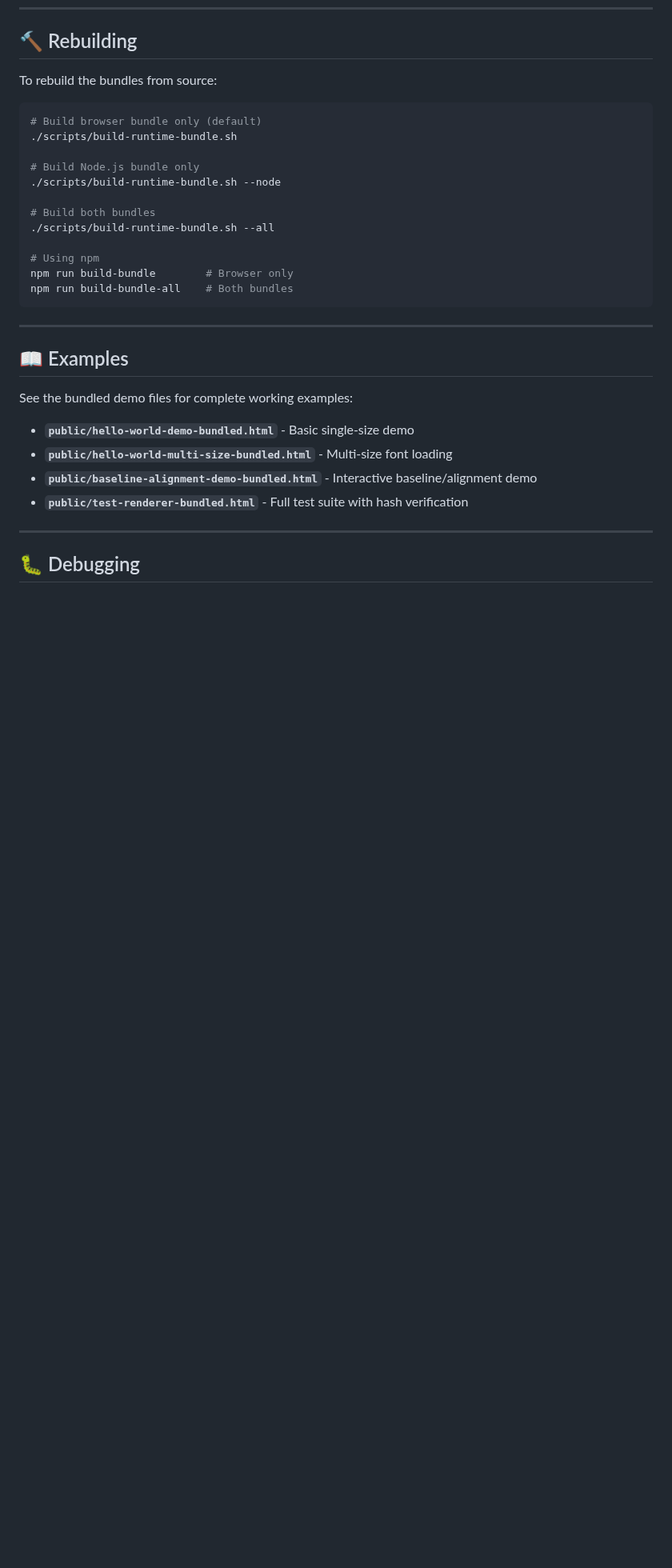
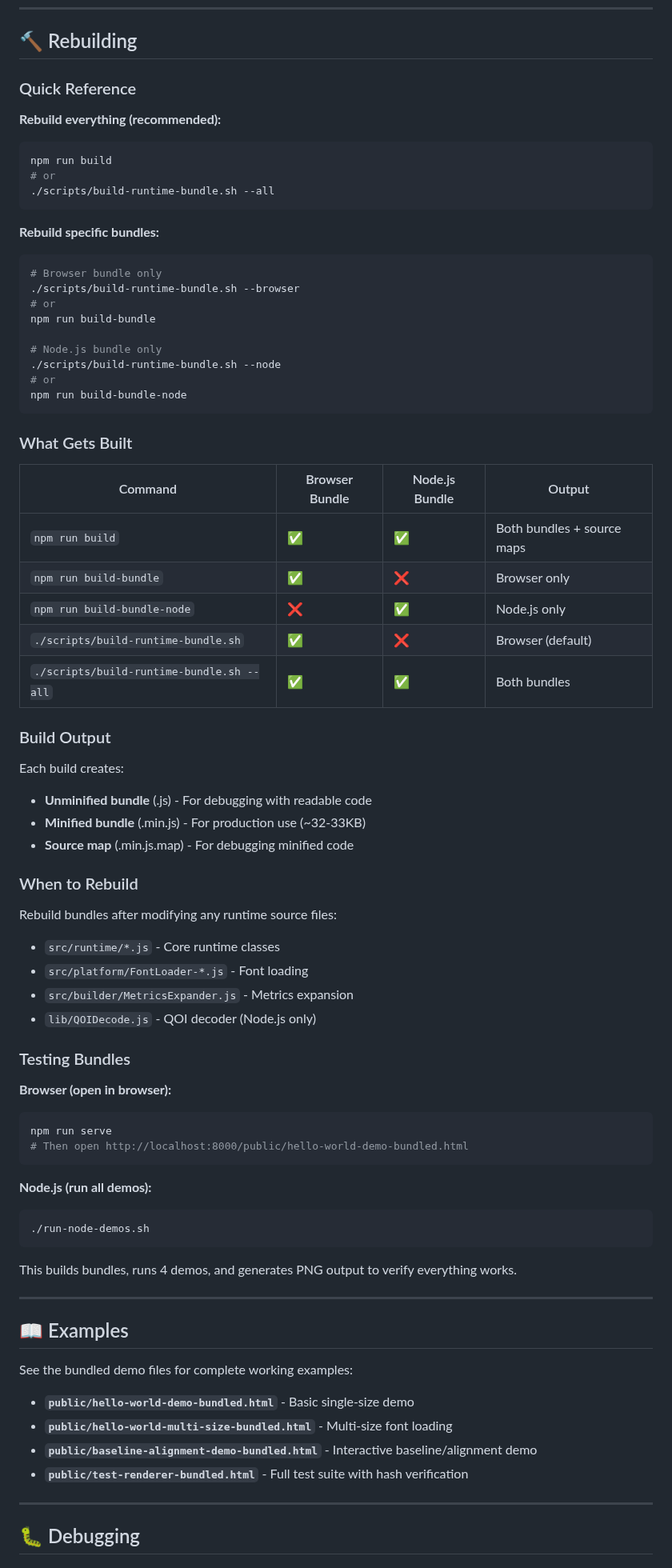
Before and after one commit to davidedc/BitmapText.js, a Markdown page: dist/README.md, the part around the change. Shown at 80% size. Drawn GitHub-style; blank space fills up the shorter version.

Commit message:
more doc updates on how to build the bundles

````diff
--- a/dist/README.md
+++ b/dist/README.md
@@ -160,22 +160,67 @@ You must provide separately:
 
 ## 🔨 Rebuilding
 
-To rebuild the bundles from source:
+### Quick Reference
 
+**Rebuild everything (recommended):**
 ```bash
-# Build browser bundle only (default)
-./scripts/build-runtime-bundle.sh
+npm run build
+# or
+./scripts/build-runtime-bundle.sh --all
+```
 
-# Build Node.js bundle only
+**Rebuild specific bundles:**
+```bash
+# Browser bundle only
+./scripts/build-runtime-bundle.sh --browser
+# or
+npm run build-bundle
+
+# Node.js bundle only
 ./scripts/build-runtime-bundle.sh --node
+# or
+npm run build-bundle-node
+```
 
-# Build both bundles
-./scripts/build-runtime-bundle.sh --all
+### What Gets Built
 
-# Using npm
-npm run build-bundle        # Browser only
-npm run build-bundle-all    # Both bundles
+| Command | Browser Bundle | Node.js Bundle | Output |
+|---------|---------------|----------------|---------|
+| `npm run build` | ✅ | ✅ | Both bundles + source maps |
+| `npm run build-bundle` | ✅ | ❌ | Browser only |
+| `npm run build-bundle-node` | ❌ | ✅ | Node.js only |
+| `./scripts/build-runtime-bundle.sh` | ✅ | ❌ | Browser (default) |
+| `./scripts/build-runtime-bundle.sh --all` | ✅ | ✅ | Both bundles |
+
+### Build Output
+
+Each build creates:
+- **Unminified bundle** (.js) - For debugging with readable code
+- **Minified bundle** (.min.js) - For production use (~32-33KB)
+- **Source map** (.min.js.map) - For debugging minified code
+
+### When to Rebuild
+
+Rebuild bundles after modifying any runtime source files:
+- `src/runtime/*.js` - Core runtime classes
+- `src/platform/FontLoader-*.js` - Font loading
+- `src/builder/MetricsExpander.js` - Metrics expansion
+- `lib/QOIDecode.js` - QOI decoder (Node.js only)
+
+### Testing Bundles
+
+**Browser (open in browser):**
+```bash
+npm run serve
+# Then open http://localhost:8000/public/hello-world-demo-bundled.html
 ```
+
+**Node.js (run all demos):**
+```bash
+./run-node-demos.sh
+```
+
+This builds bundles, runs 4 demos, and generates PNG output to verify everything works.
 
 ---
 
````
Also changed, not shown: README.md (+31 -0 lines).
